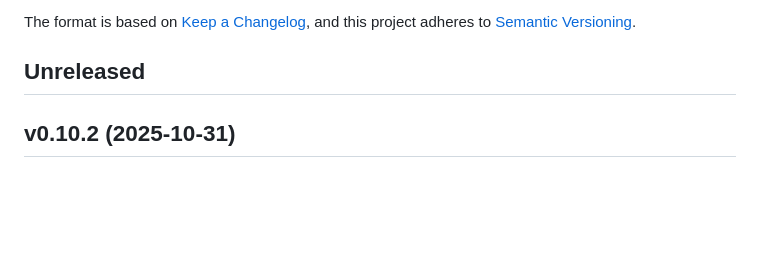
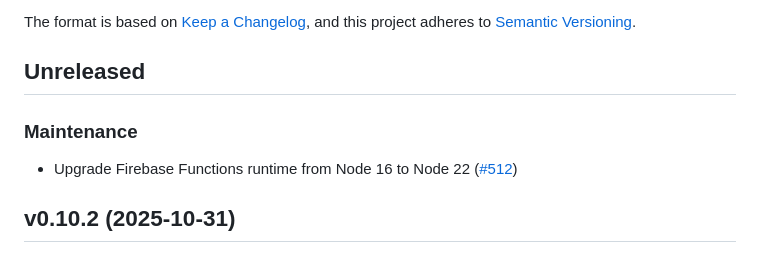
Before and after one commit to garritfra/fling, a Markdown page: CHANGELOG.md, the part around the change. Drawn GitHub-style; blank space fills up the shorter version.

Commit message:
chore: update changelog for Node 22 runtime upgrade
Co-Authored-By: Claude Sonnet 4.6 <noreply@anthropic.com>

```diff
--- a/CHANGELOG.md
+++ b/CHANGELOG.md
@@ -7,6 +7,10 @@ and this project adheres to [Semantic
 Versioning](https://semver.org/spec/v2.0.0.html).
 
 ## Unreleased
+
+### Maintenance
+
+- Upgrade Firebase Functions runtime from Node 16 to Node 22 ([#512](https://github.com/garritfra/fling/pull/512))
 
 ## v0.10.2 (2025-10-31)
 
```
